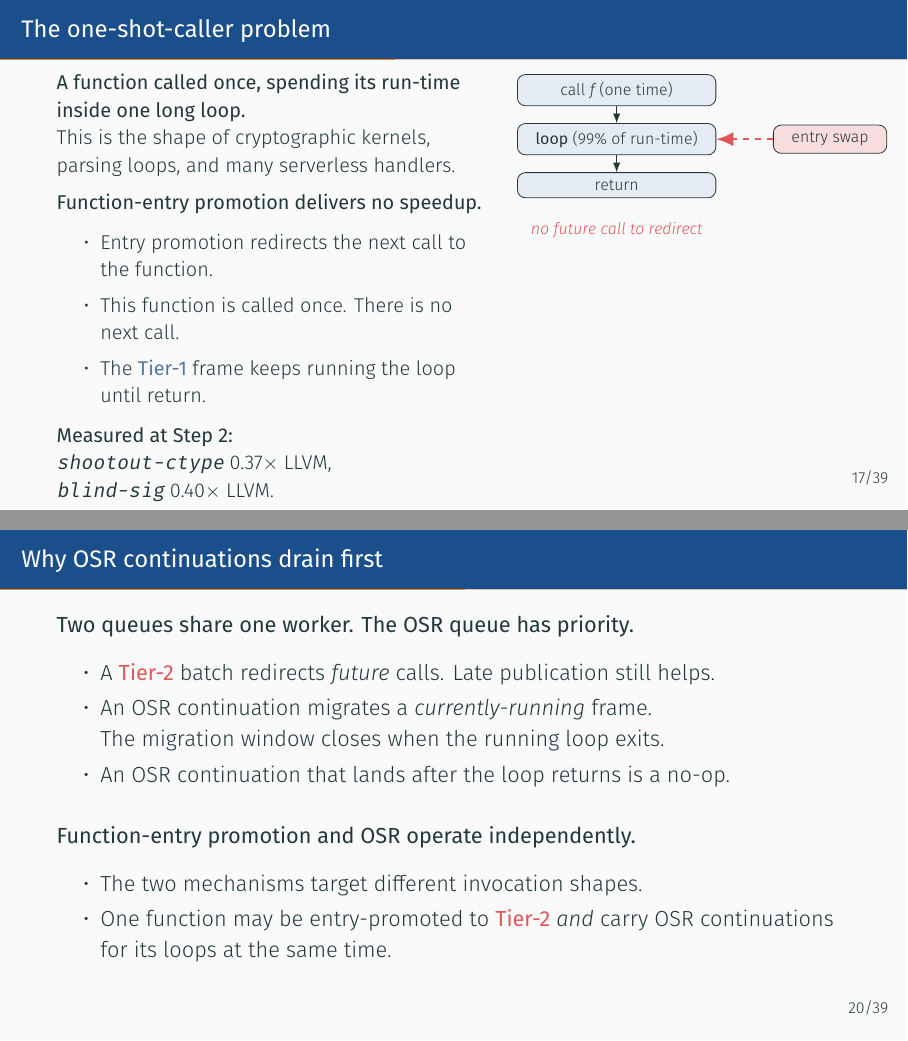
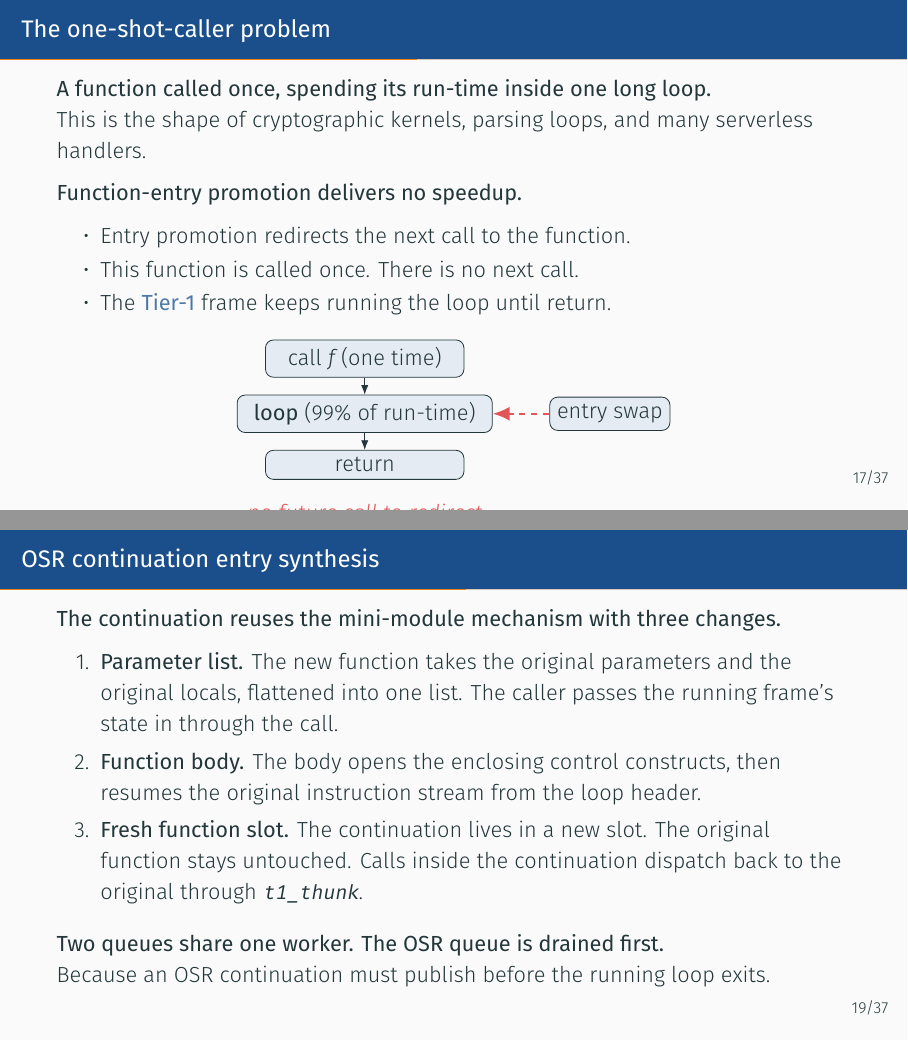
Before and after one commit to yuoffthewall/thesis-slides, LaTeX slides (main.tex): pages 23 and 26 of 48 before the commit and pages 23 and 25 of 46 after it, joined at a grey line. Compiled offline with XeLaTeX; a missing font is replaced by an installed copy or a similar font.

Commit message:
Streamline the content and adjust the layout

```diff
--- a/main.tex
+++ b/main.tex
@@ -19,6 +19,7 @@
 \usepackage{xcolor}
 \usepackage{amsmath}
 \usepackage{calc}
+\usepackage{verbatim}
 
 \usetikzlibrary{shapes.geometric,arrows.meta,positioning,fit,backgrounds,calc}
 
@@ -419,13 +419,9 @@
 % ============================================================
 
 \begin{frame}{The one-shot-caller problem}
-  \begin{columns}[T,onlytextwidth]
-    \begin{column}{0.55\textwidth}
-      \small
   \textbf{A function called once, spending its run-time inside one long loop.}\\
   This is the shape of cryptographic kernels, parsing loops, and many serverless handlers.
 
-      \vspace{0.5em}
   \textbf{Function-entry promotion delivers no speedup.}
   \begin{itemize}\setlength{\itemsep}{1pt}
     \item Entry promotion redirects the next call to the function.
@@ -433,25 +429,20 @@
     \item The \tone{} frame keeps running the loop until return.
   \end{itemize}
 
-      \textbf{Measured at Step 2:}\\
-      \code{shootout-ctype} 0.37$\times$ LLVM,\\
-      \code{blind-sig} 0.40$\times$ LLVM.
-    \end{column}
-
-    \begin{column}{0.42\textwidth}
+  \vspace{0.5em}
   \centering
-      \begin{tikzpicture}[font=\scriptsize,node distance=3mm]
+    \begin{tikzpicture}[font=\normalfont, node distance=3mm]
       \node[draw,rounded corners,fill=tier1!15,minimum width=3.5cm] (call) {call $f$ (one time)};
-        \node[draw,rounded corners,fill=tier1!15,below=of call,minimum width=3.5cm] (loop) {\textbf{loop} (99\% of run-time)};
-        \node[draw,rounded corners,fill=tier2!20,right=10mm of loop,minimum width=2cm] (swap) {entry swap};
+      \node[draw,rounded corners,fill=tier1!15,below=of call,minimum width=4.5cm] (loop) {\textbf{loop} (99\% of run-time)};
+      \node[draw,rounded corners,fill=tier1!15,right=10mm of loop,minimum width=2cm] (swap) {entry swap};
       \node[draw,rounded corners,fill=tier1!15,below=of loop,minimum width=3.5cm] (ret) {return};
       \draw[-{Latex}] (call) -- (loop);
       \draw[-{Latex}] (loop) -- (ret);
       \draw[-{Latex[length=3mm,width=2.5mm]},dashed,tier2,very thick] (swap.west) -- (loop.east);
-        \node[below=of ret,font=\scriptsize\itshape,color=tier2] {no future call to redirect};
+      \node[below=of ret,font=\itshape,color=tier2] {no future call to redirect};
     \end{tikzpicture}
-    \end{column}
-  \end{columns}
+
+  %\textbf{Measured at Step 2:} \code{shootout-ctype} 0.37$\times$ LLVM, \code{blind-sig} 0.40$\times$ LLVM.
 \end{frame}
 
 % ============================================================
@@ -491,17 +478,8 @@
-\begin{frame}{Why OSR continuations drain first}
-  \textbf{Two queues share one worker. The OSR queue has priority.}
-  \begin{itemize}\setlength{\itemsep}{2pt}
-    \item A \ttwo{} batch redirects \emph{future} calls. Late publication still helps.
-    \item An OSR continuation migrates a \emph{currently-running} frame.\\
-      The migration window closes when the running loop exits.
-    \item An OSR continuation that lands after the loop returns is a no-op.
-  \end{itemize}
-  \vspace{0.6em}
-  \textbf{Function-entry promotion and OSR operate independently.}
-  \begin{itemize}\setlength{\itemsep}{2pt}
-    \item The two mechanisms target different invocation shapes.
-    \item One function may be entry-promoted to \ttwo{} \emph{and} carry OSR continuations for its loops at the same time.
-  \end{itemize}
+  %\begin{alertblock}{Structural bail-out}
+  %  Some loops cannot be safely re-entered mid-execution. The synthesis rejects those loops and the \tone{} path keeps running them correctly.
+  %\end{alertblock}
+  \textbf{Two queues share one worker. The OSR queue is drained first.}\\
+  Because an OSR continuation must publish before the running loop exits.
 \end{frame}
 
 % ============================================================
```
Also changed, not shown: main.pdf, main.tex (63 more changed lines). Lines whose indentation alone changed are shown as unchanged.
